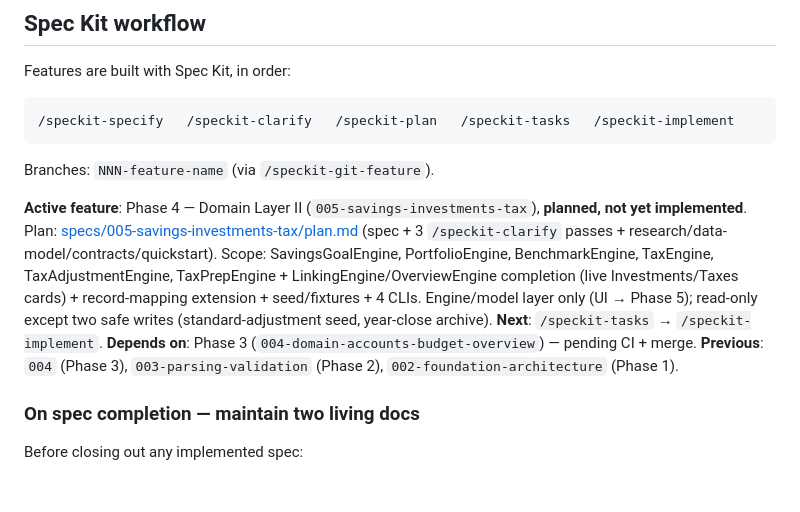
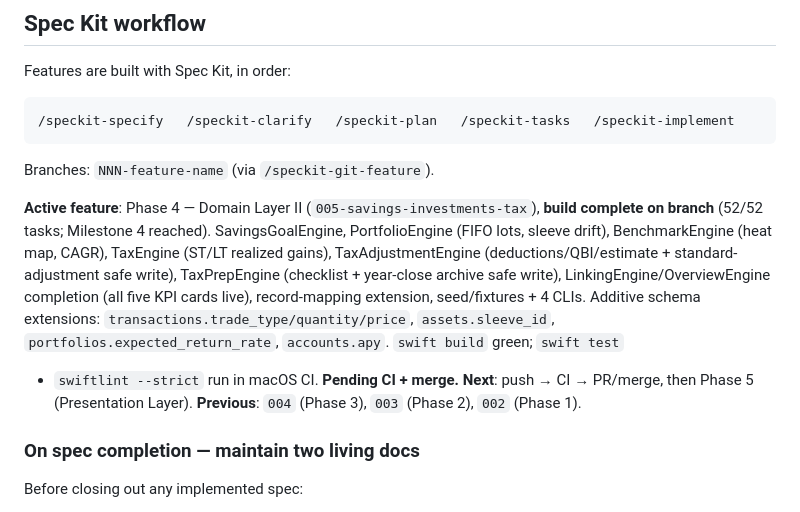
Before and after one commit to billdingwall/open-finance, a Markdown page: CLAUDE.md, the part around the change. Rendered like a GitHub page; blank space fills up the shorter version.

Commit message:
docs(phase4): mark build complete in CLAUDE.md agent-context
Co-Authored-By: Claude Opus 4.8 <noreply@anthropic.com>

```diff
--- a/CLAUDE.md
+++ b/CLAUDE.md
@@ -117,15 +117,15 @@ Features are built with Spec Kit, in order:
 Branches: `NNN-feature-name` (via `/speckit-git-feature`).
 
 <!-- SPECKIT START -->
-**Active feature**: Phase 4 — Domain Layer II (`005-savings-investments-tax`), **planned, not yet
-implemented**. Plan: [specs/005-savings-investments-tax/plan.md](specs/005-savings-investments-tax/plan.md)
-(spec + 3 `/speckit-clarify` passes + research/data-model/contracts/quickstart). Scope:
-SavingsGoalEngine, PortfolioEngine, BenchmarkEngine, TaxEngine, TaxAdjustmentEngine, TaxPrepEngine +
-LinkingEngine/OverviewEngine completion (live Investments/Taxes cards) + record-mapping extension +
-seed/fixtures + 4 CLIs. Engine/model layer only (UI → Phase 5); read-only except two safe writes
-(standard-adjustment seed, year-close archive). **Next**: `/speckit-tasks` → `/speckit-implement`.
-**Depends on**: Phase 3 (`004-domain-accounts-budget-overview`) — pending CI + merge.
-**Previous**: `004` (Phase 3), `003-parsing-validation` (Phase 2), `002-foundation-architecture` (Phase 1).
+**Active feature**: Phase 4 — Domain Layer II (`005-savings-investments-tax`), **build complete on
+branch** (52/52 tasks; Milestone 4 reached). SavingsGoalEngine, PortfolioEngine (FIFO lots, sleeve
+drift), BenchmarkEngine (heat map, CAGR), TaxEngine (ST/LT realized gains), TaxAdjustmentEngine
+(deductions/QBI/estimate + standard-adjustment safe write), TaxPrepEngine (checklist + year-close
+archive safe write), LinkingEngine/OverviewEngine completion (all five KPI cards live), record-mapping
+extension, seed/fixtures + 4 CLIs. Additive schema extensions: `transactions.trade_type/quantity/price`,
+`assets.sleeve_id`, `portfolios.expected_return_rate`, `accounts.apy`. `swift build` green; `swift test`
++ `swiftlint --strict` run in macOS CI. **Pending CI + merge.** **Next**: push → CI → PR/merge, then
+Phase 5 (Presentation Layer). **Previous**: `004` (Phase 3), `003` (Phase 2), `002` (Phase 1).
 <!-- SPECKIT END -->
 
 ### On spec completion — maintain two living docs
```
